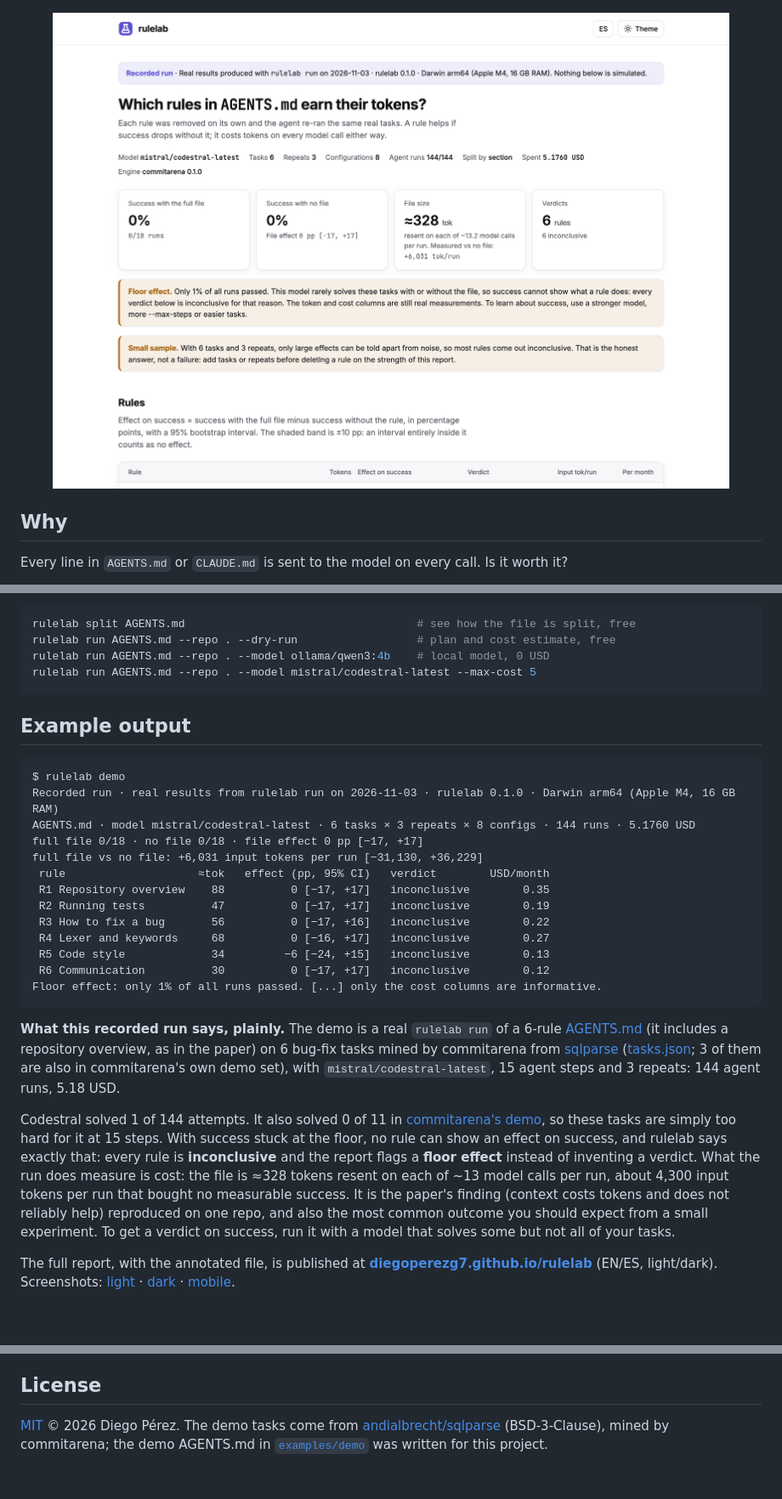
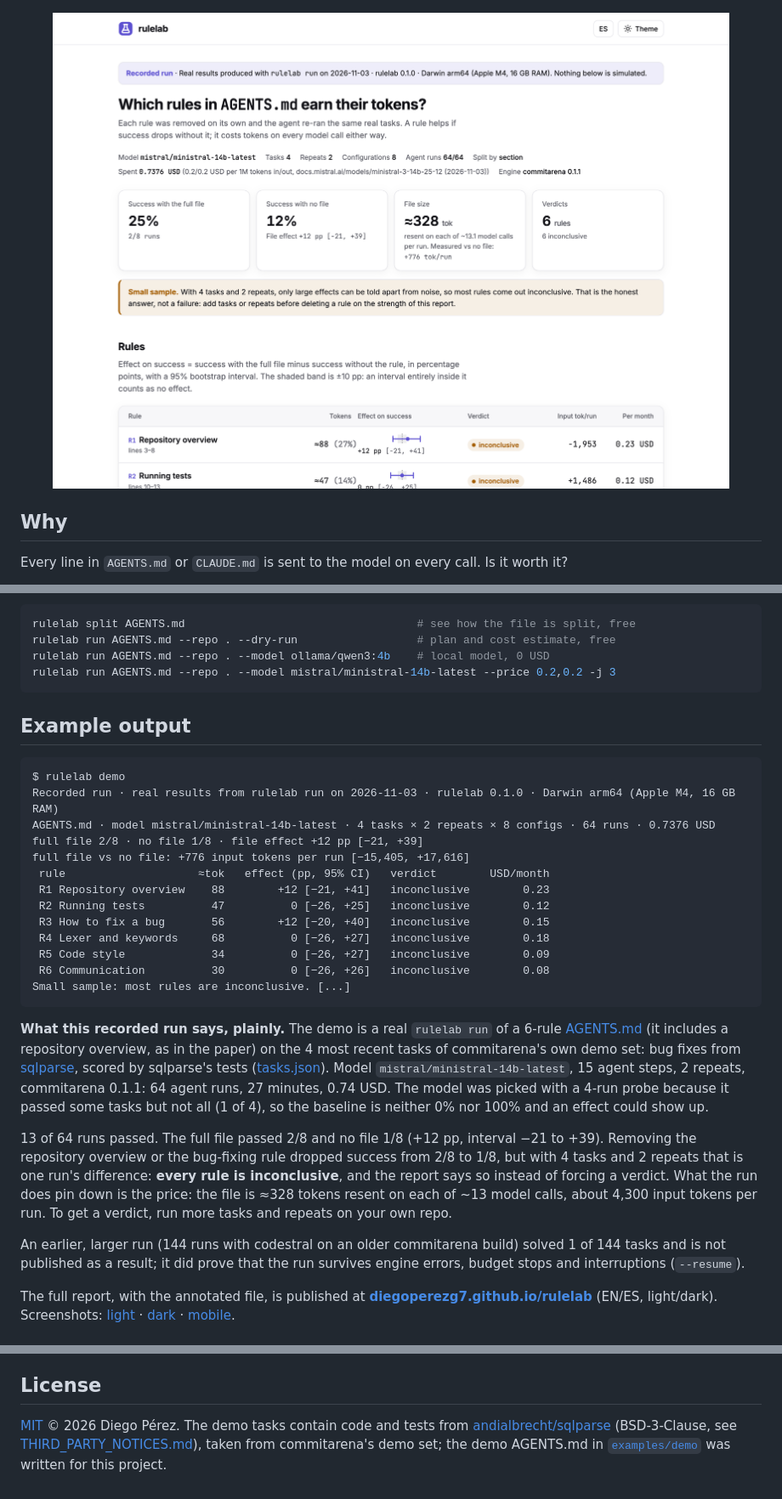
Before and after one commit to diegoperezg7/rulelab, a Markdown page: README.md, 3 parts joined by grey strips. Shown at 85% size. GitHub-like rendering; pictures changed too: docs/assets/report-light.png; blank space fills up the shorter version.

````diff
--- a/README.md
+++ b/README.md
@@ -69,7 +69,7 @@ Then run it on your own file and repo (needs Docker, and Ollama or an API key):
 rulelab split AGENTS.md                                   # see how the file is split, free
 rulelab run AGENTS.md --repo . --dry-run                  # plan and cost estimate, free
 rulelab run AGENTS.md --repo . --model ollama/qwen3:4b    # local model, 0 USD
-rulelab run AGENTS.md --repo . --model mistral/codestral-latest --max-cost 5
+rulelab run AGENTS.md --repo . --model mistral/ministral-14b-latest --price 0.2,0.2 -j 3
 ```
 
 ## Example output
@@ -77,34 +77,38 @@ rulelab run AGENTS.md --repo . --model mistral/codestral-latest --max-cost 5
 ```text
 $ rulelab demo
 Recorded run · real results from rulelab run on 2026-11-03 · rulelab 0.1.0 · Darwin arm64 (Apple M4, 16 GB RAM)
-AGENTS.md · model mistral/codestral-latest · 6 tasks × 3 repeats × 8 configs · 144 runs · 5.1760 USD
-full file 0/18 · no file 0/18 · file effect 0 pp [−17, +17]
-full file vs no file: +6,031 input tokens per run [−31,130, +36,229]
+AGENTS.md · model mistral/ministral-14b-latest · 4 tasks × 2 repeats × 8 configs · 64 runs · 0.7376 USD
+full file 2/8 · no file 1/8 · file effect +12 pp [−21, +39]
+full file vs no file: +776 input tokens per run [−15,405, +17,616]
  rule                    ≈tok   effect (pp, 95% CI)   verdict        USD/month
- R1 Repository overview    88          0 [−17, +17]   inconclusive        0.35
- R2 Running tests          47          0 [−17, +17]   inconclusive        0.19
- R3 How to fix a bug       56          0 [−17, +16]   inconclusive        0.22
- R4 Lexer and keywords     68          0 [−16, +17]   inconclusive        0.27
- R5 Code style             34         −6 [−24, +15]   inconclusive        0.13
- R6 Communication          30          0 [−17, +17]   inconclusive        0.12
-Floor effect: only 1% of all runs passed. [...] only the cost columns are informative.
+ R1 Repository overview    88        +12 [−21, +41]   inconclusive        0.23
+ R2 Running tests          47          0 [−26, +25]   inconclusive        0.12
+ R3 How to fix a bug       56        +12 [−20, +40]   inconclusive        0.15
+ R4 Lexer and keywords     68          0 [−26, +27]   inconclusive        0.18
+ R5 Code style             34          0 [−26, +27]   inconclusive        0.09
+ R6 Communication          30          0 [−26, +26]   inconclusive        0.08
+Small sample: most rules are inconclusive. [...]
 ```
 
 **What this recorded run says, plainly.** The demo is a real `rulelab run` of a 6-rule
-[AGENTS.md](examples/demo/AGENTS.md) (it includes a repository overview, as in the paper) on 6
-bug-fix tasks mined by commitarena from [sqlparse](https://github.com/andialbrecht/sqlparse)
-([tasks.json](examples/demo/tasks.json); 3 of them are also in commitarena's own demo set), with
-`mistral/codestral-latest`, 15 agent steps and 3 repeats: 144 agent runs, 5.18 USD.
+[AGENTS.md](examples/demo/AGENTS.md) (it includes a repository overview, as in the paper) on the 4
+most recent tasks of commitarena's own demo set: bug fixes from
+[sqlparse](https://github.com/andialbrecht/sqlparse), scored by sqlparse's tests
+([tasks.json](examples/demo/tasks.json)). Model `mistral/ministral-14b-latest`, 15 agent steps,
+2 repeats, commitarena 0.1.1: 64 agent runs, 27 minutes, 0.74 USD. The model was picked with a
+4-run probe because it passed some tasks but not all (1 of 4), so the baseline is neither 0% nor
+100% and an effect could show up.
 
-Codestral solved 1 of 144 attempts. It also solved 0 of 11 in
-[commitarena's demo](https://github.com/diegoperezg7/commitarena), so these tasks are simply too hard
-for it at 15 steps. With success stuck at the floor, no rule can show an effect on success, and
-rulelab says exactly that: every rule is **inconclusive** and the report flags a **floor effect**
-instead of inventing a verdict. What the run does measure is cost: the file is ≈328 tokens resent on
-each of ~13 model calls per run, about 4,300 input tokens per run that bought no measurable success.
-It is the paper's finding (context costs tokens and does not reliably help) reproduced on one repo,
-and also the most common outcome you should expect from a small experiment.
-To get a verdict on success, run it with a model that solves some but not all of your tasks.
+13 of 64 runs passed. The full file passed 2/8 and no file 1/8 (+12 pp, interval −21 to +39).
+Removing the repository overview or the bug-fixing rule dropped success from 2/8 to 1/8, but with
+4 tasks and 2 repeats that is one run's difference: **every rule is inconclusive**, and the report
+says so instead of forcing a verdict. What the run does pin down is the price: the file is ≈328
+tokens resent on each of ~13 model calls, about 4,300 input tokens per run. To get a verdict,
+run more tasks and repeats on your own repo.
+
+An earlier, larger run (144 runs with codestral on an older commitarena build) solved 1 of 144
+tasks and is not published as a result; it did prove that the run survives engine errors, budget
+stops and interruptions (`--resume`).
 
 The full report, with the annotated file, is published at
 **[diegoperezg7.github.io/rulelab](https://diegoperezg7.github.io/rulelab/)** (EN/ES, light/dark).
@@ -202,6 +208,7 @@ Not in v0.1:
 
 ## License
 
-[MIT](LICENSE) © 2026 Diego Pérez. The demo tasks come from
-[andialbrecht/sqlparse](https://github.com/andialbrecht/sqlparse) (BSD-3-Clause), mined by
-commitarena; the demo AGENTS.md in [`examples/demo`](examples/demo) was written for this project.
+[MIT](LICENSE) © 2026 Diego Pérez. The demo tasks contain code and tests from
+[andialbrecht/sqlparse](https://github.com/andialbrecht/sqlparse) (BSD-3-Clause, see
+[THIRD_PARTY_NOTICES.md](THIRD_PARTY_NOTICES.md)), taken from commitarena's demo set; the demo
+AGENTS.md in [`examples/demo`](examples/demo) was written for this project.
````
Also changed, not shown: other parts of README.md (+2 -0 lines), CHANGELOG.md (+2 -1 lines), README.es.md (+34 -29 lines), docs/assets/demo.gif, docs/assets/report-dark.png, docs/assets/report-mobile.png, 1 other file.
